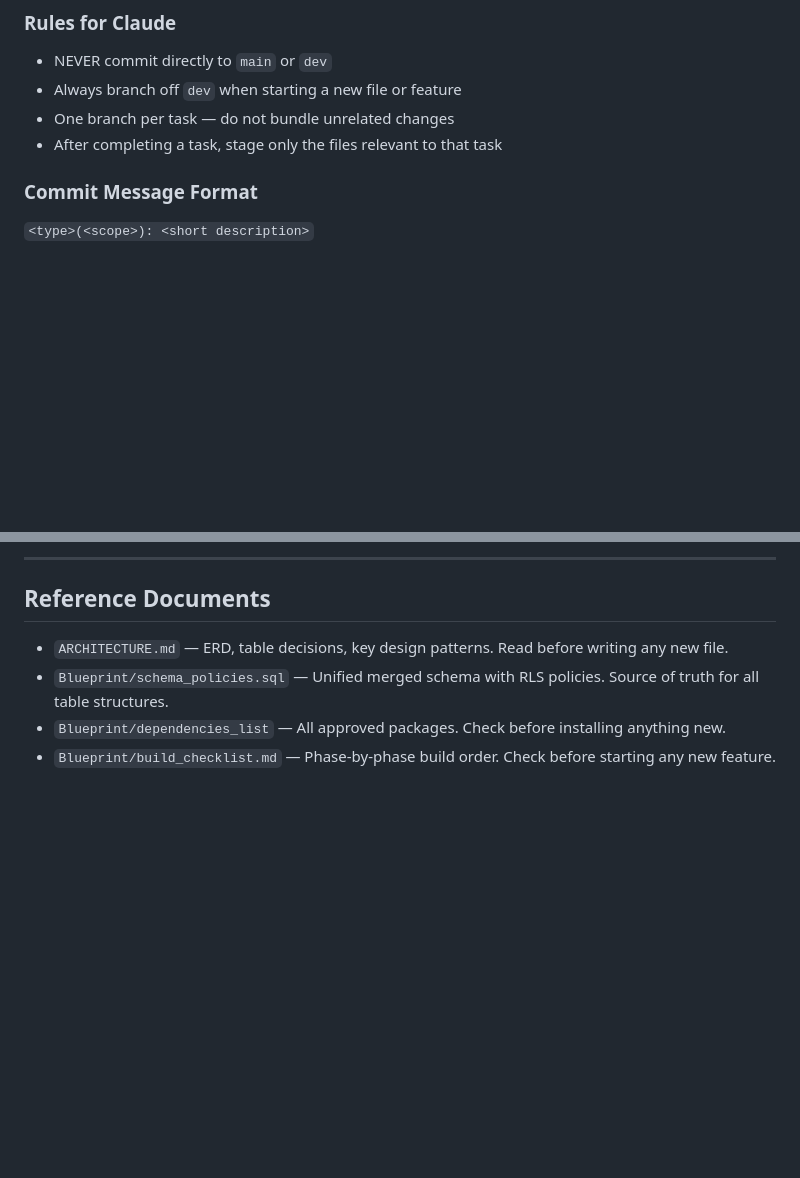
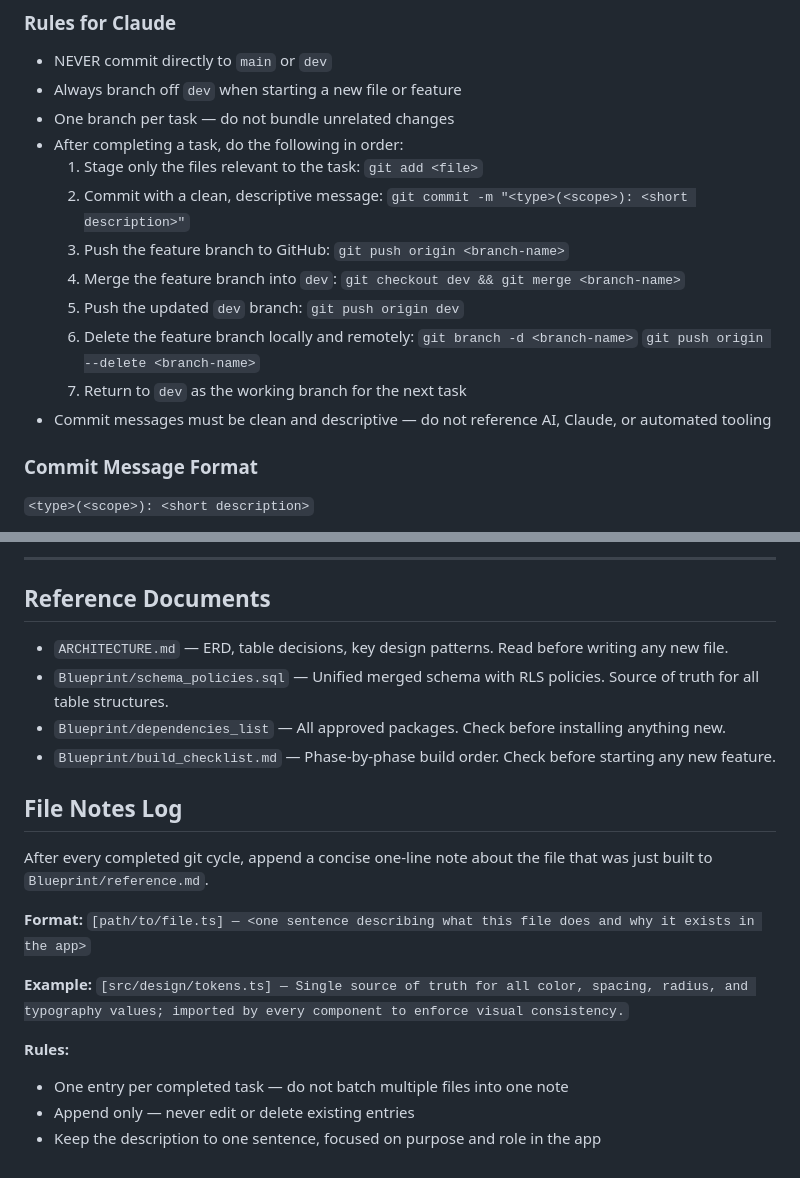
Before and after one commit to EM-T-Shells/CarApp, a Markdown page: CLAUDE.md, 2 parts joined by grey strips. Rendered like a GitHub page; blank space fills up the shorter version.

```diff
--- a/CLAUDE.md
+++ b/CLAUDE.md
@@ -343,7 +343,17 @@ After every code change, write the appropriate tests before considering the task
 - NEVER commit directly to `main` or `dev`
 - Always branch off `dev` when starting a new file or feature
 - One branch per task — do not bundle unrelated changes
-- After completing a task, stage only the files relevant to that task
+- After completing a task, do the following in order:
+  1. Stage only the files relevant to the task: `git add <file>`
+  2. Commit with a clean, descriptive message: `git commit -m "<type>(<scope>): <short description>"`
+  3. Push the feature branch to GitHub: `git push origin <branch-name>`
+  4. Merge the feature branch into `dev`: `git checkout dev && git merge <branch-name>`
+  5. Push the updated `dev` branch: `git push origin dev`
+  6. Delete the feature branch locally and remotely:
+     `git branch -d <branch-name>`
+     `git push origin --delete <branch-name>`
+  7. Return to `dev` as the working branch for the next task
+- Commit messages must be clean and descriptive — do not reference AI, Claude, or automated tooling
 
 ### Commit Message Format
 
@@ -375,3 +385,18 @@ Examples:
 - `Blueprint/schema_policies.sql` — Unified merged schema with RLS policies. Source of truth for all table structures.
 - `Blueprint/dependencies_list` — All approved packages. Check before installing anything new.
 - `Blueprint/build_checklist.md` — Phase-by-phase build order. Check before starting any new feature.
+
+## File Notes Log
+
+After every completed git cycle, append a concise one-line note about the file that was just built to `Blueprint/reference.md`.
+
+**Format:**
+`[path/to/file.ts] — <one sentence describing what this file does and why it exists in the app>`
+
+**Example:**
+`[src/design/tokens.ts] — Single source of truth for all color, spacing, radius, and typography values; imported by every component to enforce visual consistency.`
+
+**Rules:**
+- One entry per completed task — do not batch multiple files into one note
+- Append only — never edit or delete existing entries
+- Keep the description to one sentence, focused on purpose and role in the app
```
Also changed, not shown: Blueprint/build_checklist.md (+3 -3 lines), Blueprint/reference.md (added, +14 -0 lines).
